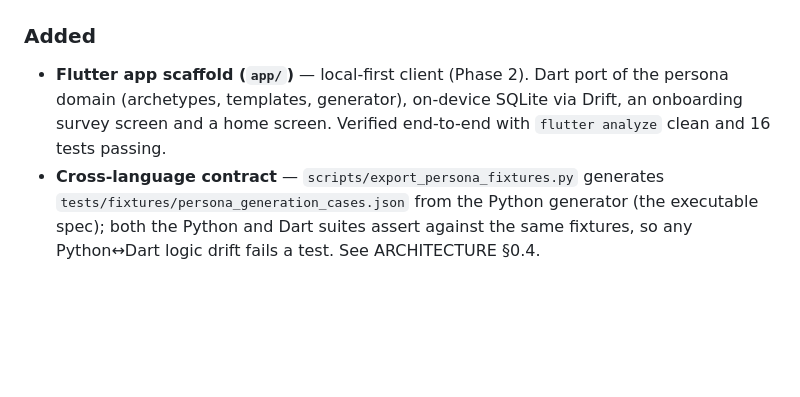
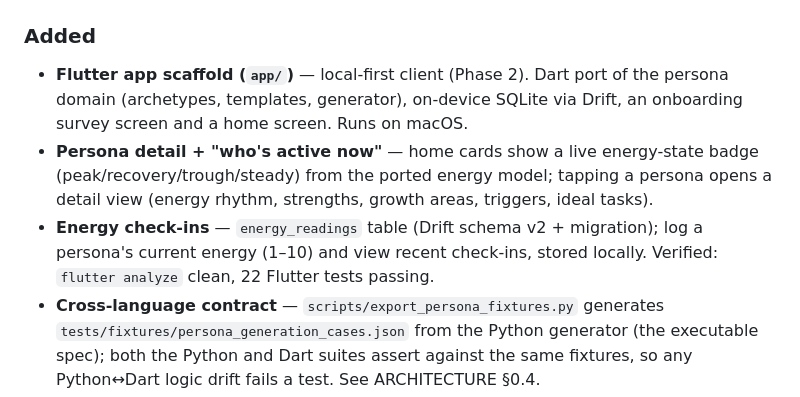
Before and after one commit to joey-carlson/multitudesv2, a Markdown page: docs/CHANGELOG.md, the part around the change. Rendered like a GitHub page; blank space fills up the shorter version.

Commit message:
docs: record app detail view + energy check-ins in changelog

```diff
--- a/docs/CHANGELOG.md
+++ b/docs/CHANGELOG.md
@@ -10,8 +10,14 @@ and this project adheres to [Semantic Versioning](https://semver.org/spec/v2.0.0
 ### Added
 - **Flutter app scaffold (`app/`)** — local-first client (Phase 2). Dart port of
   the persona domain (archetypes, templates, generator), on-device SQLite via
-  Drift, an onboarding survey screen and a home screen. Verified end-to-end with
-  `flutter analyze` clean and 16 tests passing.
+  Drift, an onboarding survey screen and a home screen. Runs on macOS.
+- **Persona detail + "who's active now"** — home cards show a live energy-state
+  badge (peak/recovery/trough/steady) from the ported energy model; tapping a
+  persona opens a detail view (energy rhythm, strengths, growth areas, triggers,
+  ideal tasks).
+- **Energy check-ins** — `energy_readings` table (Drift schema v2 + migration);
+  log a persona's current energy (1–10) and view recent check-ins, stored
+  locally. Verified: `flutter analyze` clean, 22 Flutter tests passing.
 - **Cross-language contract** — `scripts/export_persona_fixtures.py` generates
   `tests/fixtures/persona_generation_cases.json` from the Python generator (the
   executable spec); both the Python and Dart suites assert against the same
```
